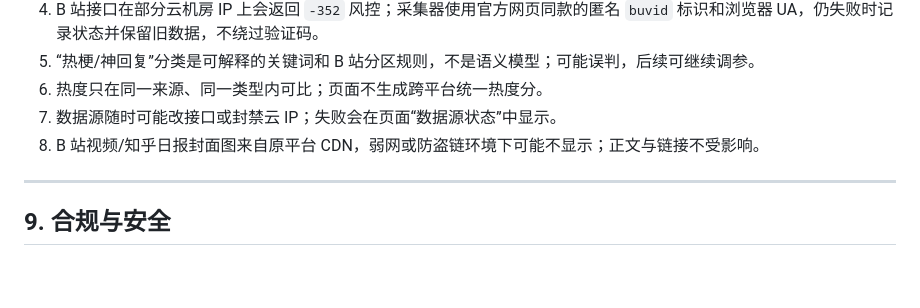
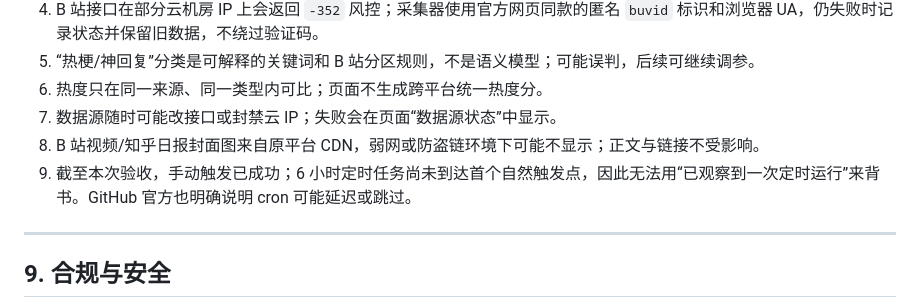
Before and after one commit to Yezhen0205/meme-radar, a Markdown page: README.md, the part around one of its changes. Drawn GitHub-style; blank space fills up the shorter version.

```diff
--- a/README.md
+++ b/README.md
@@ -302,6 +302,7 @@ python -m unittest discover -s tests -t . -v
 6. 热度只在同一来源、同一类型内可比；页面不生成跨平台统一热度分。
 7. 数据源随时可能改接口或封禁云 IP；失败会在页面“数据源状态”中显示。
 8. B 站视频/知乎日报封面图来自原平台 CDN，弱网或防盗链环境下可能不显示；正文与链接不受影响。
+9. 截至本次验收，手动触发已成功；6 小时定时任务尚未到达首个自然触发点，因此无法用“已观察到一次定时运行”来背书。GitHub 官方也明确说明 cron 可能延迟或跳过。
 
 ---
 
```
Also changed, not shown: other parts of README.md (+1 -1 lines).
